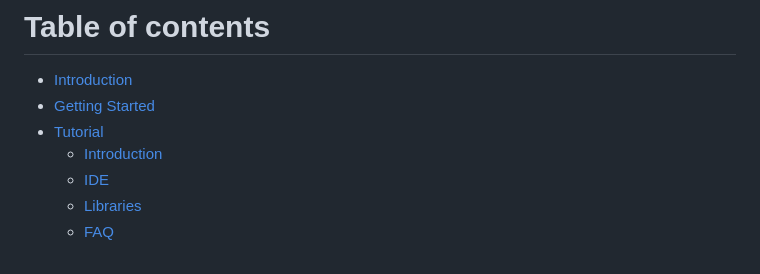
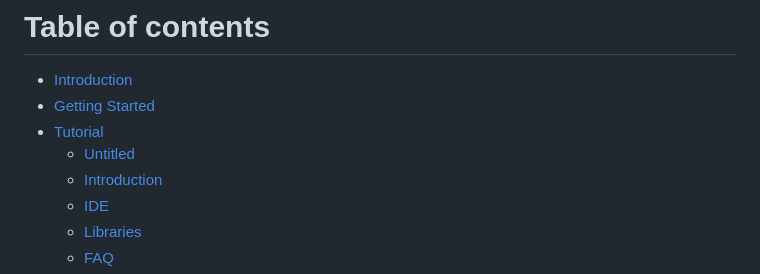
Before and after one commit to madmachineio/resources, a Markdown page: SUMMARY.md, the part around the change. Rendered like a GitHub page.

```diff
--- a/SUMMARY.md
+++ b/SUMMARY.md
@@ -3,6 +3,7 @@
 * [Introduction](README.md)
 * [Getting Started](getting_started.md)
 * [Tutorial](tutorial/README.md)
+  * [Untitled](tutorial/untitled.md)
   * [Introduction](tutorial/introduction.md)
   * [IDE](tutorial/ide.md)
   * [Libraries](tutorial/libraries.md)
```
Also changed, not shown: tutorial/untitled.md (added, +1 -0 lines), .gitbook/assets/downloadpage.jpg (added), 2 other files.
